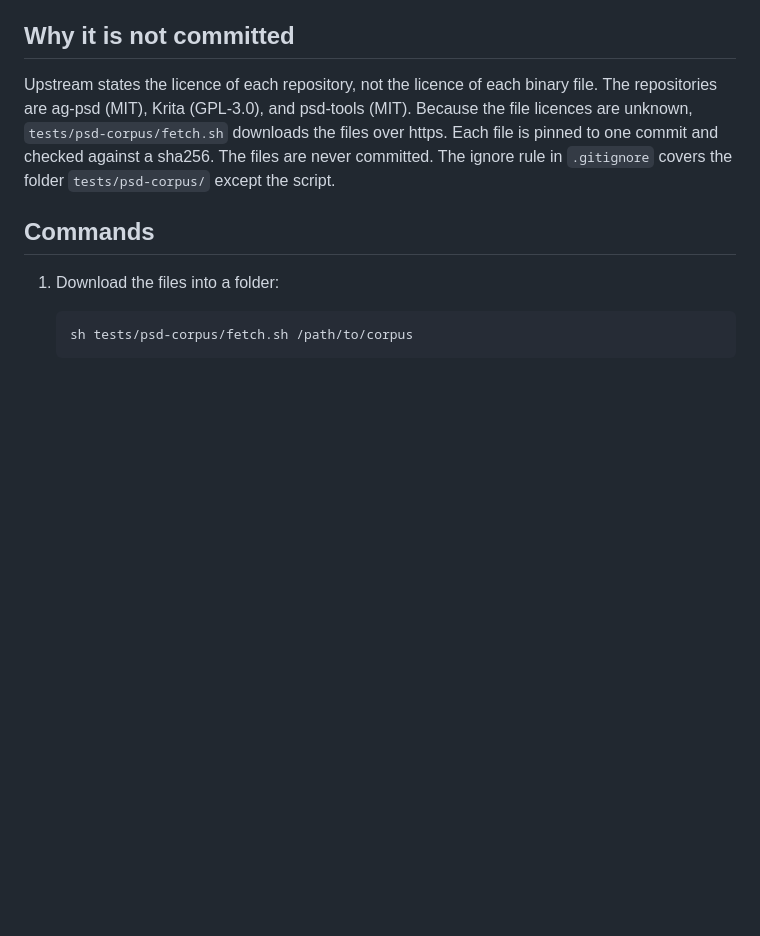
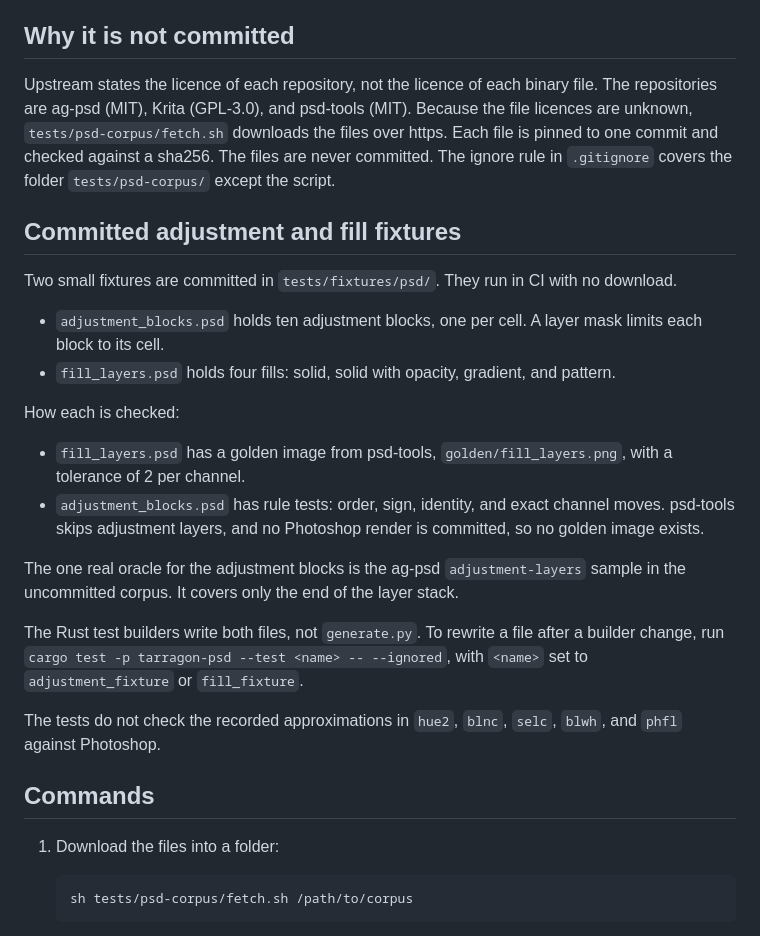
Before and after one commit to las-pinter/tarragon, a Markdown page: docs/psd-corpus.md, the part around the change. Drawn GitHub-style; blank space fills up the shorter version.

Commit message:
ai: docs: document the committed adjustment and fill fixtures
Co-Authored-By: Claude Opus 5.5 <noreply@anthropic.com>

```diff
--- a/docs/psd-corpus.md
+++ b/docs/psd-corpus.md
@@ -13,6 +13,34 @@ Because the file licences are unknown, `tests/psd-corpus/fetch.sh` downloads the
 files over https. Each file is pinned to one commit and checked against a
 sha256. The files are never committed. The ignore rule in `.gitignore` covers
 the folder `tests/psd-corpus/` except the script.
+
+## Committed adjustment and fill fixtures
+
+Two small fixtures are committed in `tests/fixtures/psd/`. They run in CI with
+no download.
+
+- `adjustment_blocks.psd` holds ten adjustment blocks, one per cell. A layer
+  mask limits each block to its cell.
+- `fill_layers.psd` holds four fills: solid, solid with opacity, gradient, and
+  pattern.
+
+How each is checked:
+
+- `fill_layers.psd` has a golden image from psd-tools, `golden/fill_layers.png`,
+  with a tolerance of 2 per channel.
+- `adjustment_blocks.psd` has rule tests: order, sign, identity, and exact
+  channel moves. psd-tools skips adjustment layers, and no Photoshop render is
+  committed, so no golden image exists.
+
+The one real oracle for the adjustment blocks is the ag-psd `adjustment-layers`
+sample in the uncommitted corpus. It covers only the end of the layer stack.
+
+The Rust test builders write both files, not `generate.py`. To rewrite a file
+after a builder change, run `cargo test -p tarragon-psd --test <name> --
+--ignored`, with `<name>` set to `adjustment_fixture` or `fill_fixture`.
+
+The tests do not check the recorded approximations in `hue2`, `blnc`, `selc`,
+`blwh`, and `phfl` against Photoshop.
 
 ## Commands
 
```
